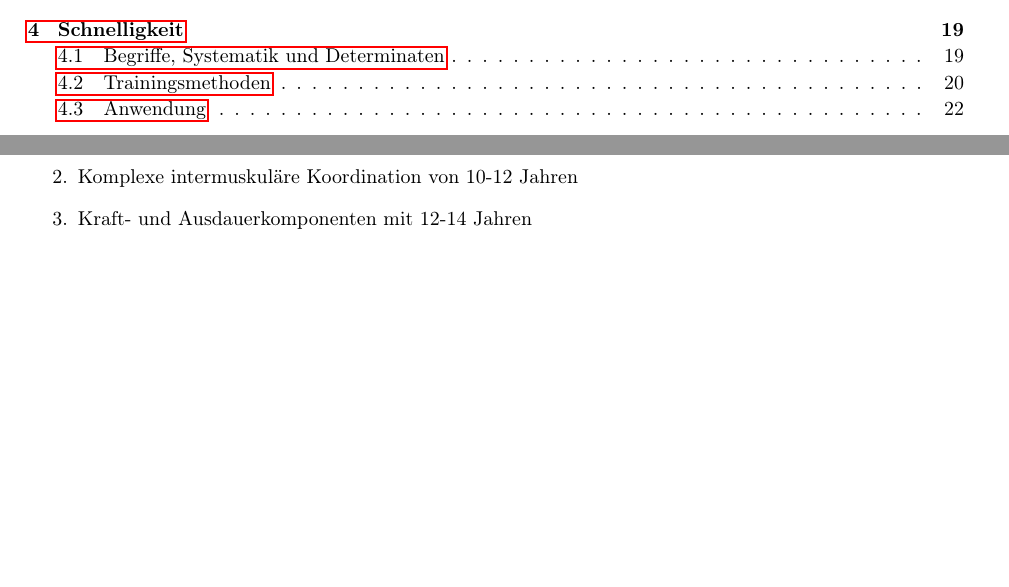
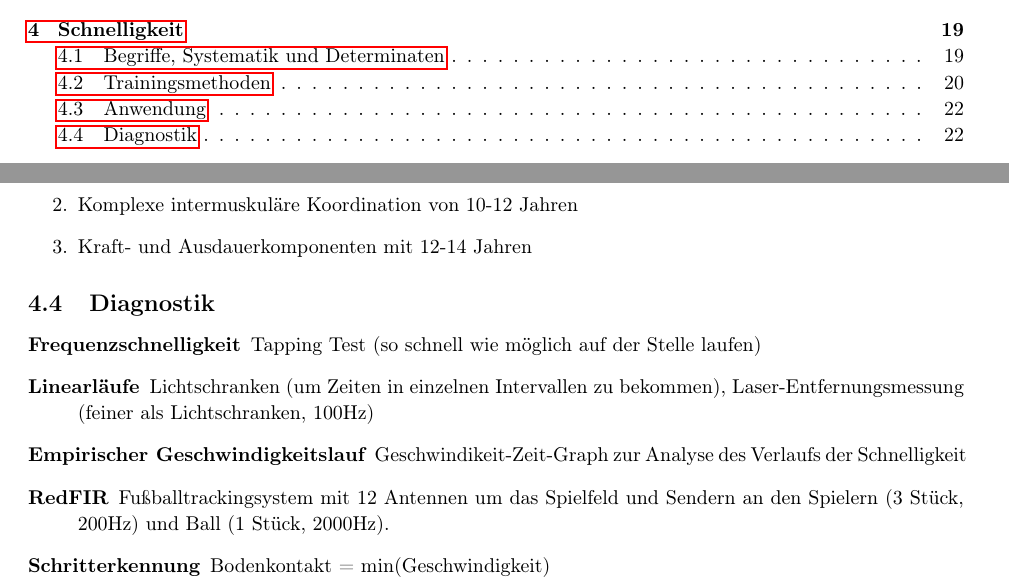
Before and after one commit to AnonymFx/trainingswissenschafften-zusammenfassung, a LaTeX document (report.tex, which reads content/schnelligkeit.tex): two parts of pages 2 and 24 of 24, joined at a grey line, cut so that both start at the same text, the shorter picture padded with empty space. Compiled offline with pdfLaTeX.

Commit message:
schnelligkeit diagnostik section

```diff
--- a/content/schnelligkeit.tex
+++ b/content/schnelligkeit.tex
@@ -101,3 +101,12 @@ Früh gesetzte Schnelligkeitsreize im Kindesalter haben hohe Auswirkungen auf di
     \item Komplexe intermuskuläre Koordination von 10-12 Jahren
     \item Kraft- und Ausdauerkomponenten mit 12-14 Jahren
 \end{enumerate}
+
+\subsection{Diagnostik}
+\begin{description}
+    \item[Frequenzschnelligkeit] Tapping Test (so schnell wie möglich auf der Stelle laufen)
+    \item[Linearläufe] Lichtschranken (um Zeiten in einzelnen Intervallen zu bekommen), Laser-Entfernungsmessung (feiner als Lichtschranken, 100Hz)
+    \item[Empirischer Geschwindigkeitslauf] Geschwindikeit-Zeit-Graph zur Analyse des Verlaufs der Schnelligkeit
+    \item[RedFIR] Fußballtrackingsystem mit 12 Antennen um das Spielfeld und Sendern an den Spielern (3 Stück, 200Hz) und Ball (1 Stück, 2000Hz).
+    \item[Schritterkennung] Bodenkontakt = min(Geschwindigkeit)
+\end{description}
```
